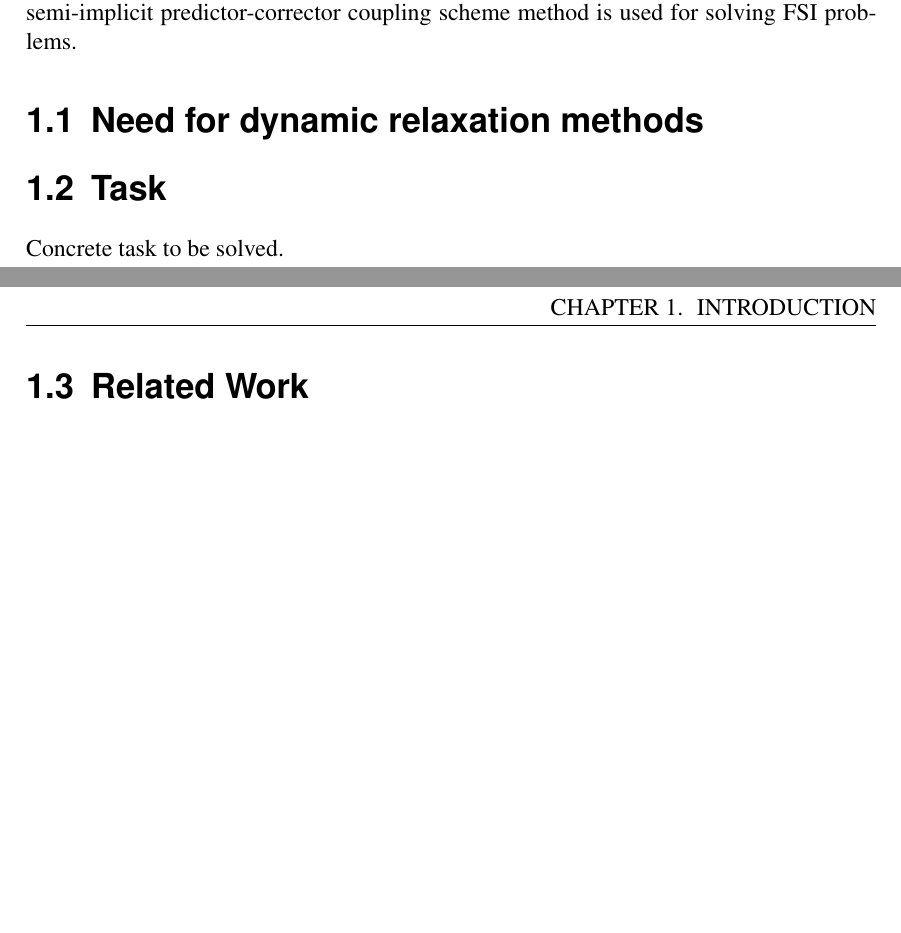
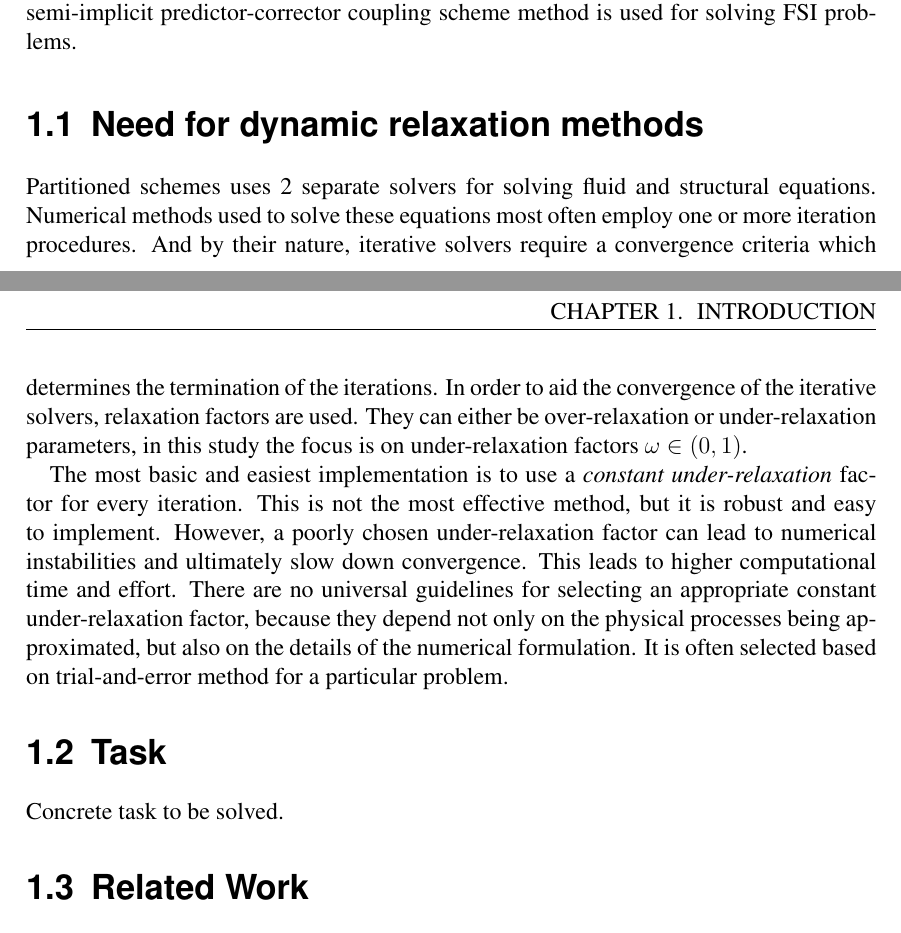
Before and after one commit to Narayanan07/thesis_report, a LaTeX thesis (thesis.tex, which reads include/01-introduction.tex): two parts of pages 9 and 10 of 42, joined at a grey line, cut so that both start at the same text, the shorter picture padded with empty space. The pictures show the PDF file thesis.pdf that the author committed with the source.

Commit message:
intro added

```diff
--- a/include/01-introduction.tex
+++ b/include/01-introduction.tex
@@ -6,10 +6,12 @@
 
 
 \chapter{Introduction}
-Fluid-Structure Interaction (FSI) problems describe the coupled dynamics of fluid mechanics and structure mechanics. They are classical multi-physics problems and its application is very vast. Numerical simulation of such problems is a cumbersome process. There are mainly two approaches in solving the FSI problems \textit{Monolithic approach} and \textit{Partitioned approach}. In the current study, the focus is on the partitioned approach for solving FSI problems. Partitioned analysis techniques are more popular than the fully coupled Monolithic solvers, as they have computational superiority over the Monolithic solvers. Partitioned solvers allows for the use of suitable discretization methods, and optimized solvers for modeling of both fluid and structure. In the current investigation, adaptive schemes such as \textit{Aitken's $\Delta^2$ method} and \textit{Steepest descent/gradient method} are implemented into the FSI solver to predict the \textit{under-relaxation factor} dynamically.  The current study also involves integration of an \textit{Artificial Neural Network (ANN)} within the FSI solver for dynamic prediction of under-relaxation factors. The calculations are performed on an in-house \textit{finite volume} based \textit{FORTRAN} solver, \textit{FASTEST-3D}. A partitioned, semi-implicit predictor-corrector coupling scheme method is used for solving FSI problems.
+Fluid-Structure Interaction (FSI) problems describe the coupled dynamics of fluid mechanics and structure mechanics. They are classical multi-physics problems and its application is very vast. Numerical simulation of such problems is a cumbersome process. There are mainly two approaches in solving the FSI problems \textit{Monolithic approach} and \textit{Partitioned approach}. In the current study, the focus is on the partitioned approach for solving FSI problems. Partitioned analysis techniques are more popular than the fully coupled Monolithic solvers, as they have computational superiority over the Monolithic solvers. Partitioned solvers allows for the use of suitable discretization methods, and optimized solvers for modeling of both fluid and structure. In the current investigation, adaptive schemes such as \textit{Aitken's $\Delta^2$ method} and \textit{Steepest descent/gradient method} are implemented into the FSI solver to predict the \textit{under-relaxation factor} dynamically. The current study also involves integration of an \textit{Artificial Neural Network (ANN)} within the FSI solver for dynamic prediction of under-relaxation factors. The calculations are performed on an in-house \textit{finite volume} based \textit{FORTRAN} solver, \textit{FASTEST-3D}. A partitioned, semi-implicit predictor-corrector coupling scheme method is used for solving FSI problems.
 
 \section{Need for dynamic relaxation methods}
+Partitioned schemes uses 2 separate solvers for solving fluid and structural equations. Numerical methods used to solve these equations most often employ one or more iteration procedures. And by their nature, iterative solvers require a convergence criteria which determines the termination of the iterations. In order to aid the convergence of the iterative solvers, relaxation factors are used. They can either be over-relaxation or under-relaxation parameters, in this study the focus is on under-relaxation factors $\omega \in \left(0,1\right)$.\\
 
+The most basic and easiest implementation is to use a \textit{constant under-relaxation} factor for every iteration. This is not the most effective method, but it is robust and easy to implement. However, a poorly chosen under-relaxation factor can lead to numerical instabilities and ultimately slow down convergence. This leads to higher computational time and effort. There are no universal guidelines for selecting an appropriate constant under-relaxation factor, because they depend not only on the physical processes being approximated, but also on the details of the numerical formulation. It is often selected based on trial-and-error method for a particular problem.
 
 \section{Task}
 
```
Also changed, not shown: thesis.pdf, 4 other files.
